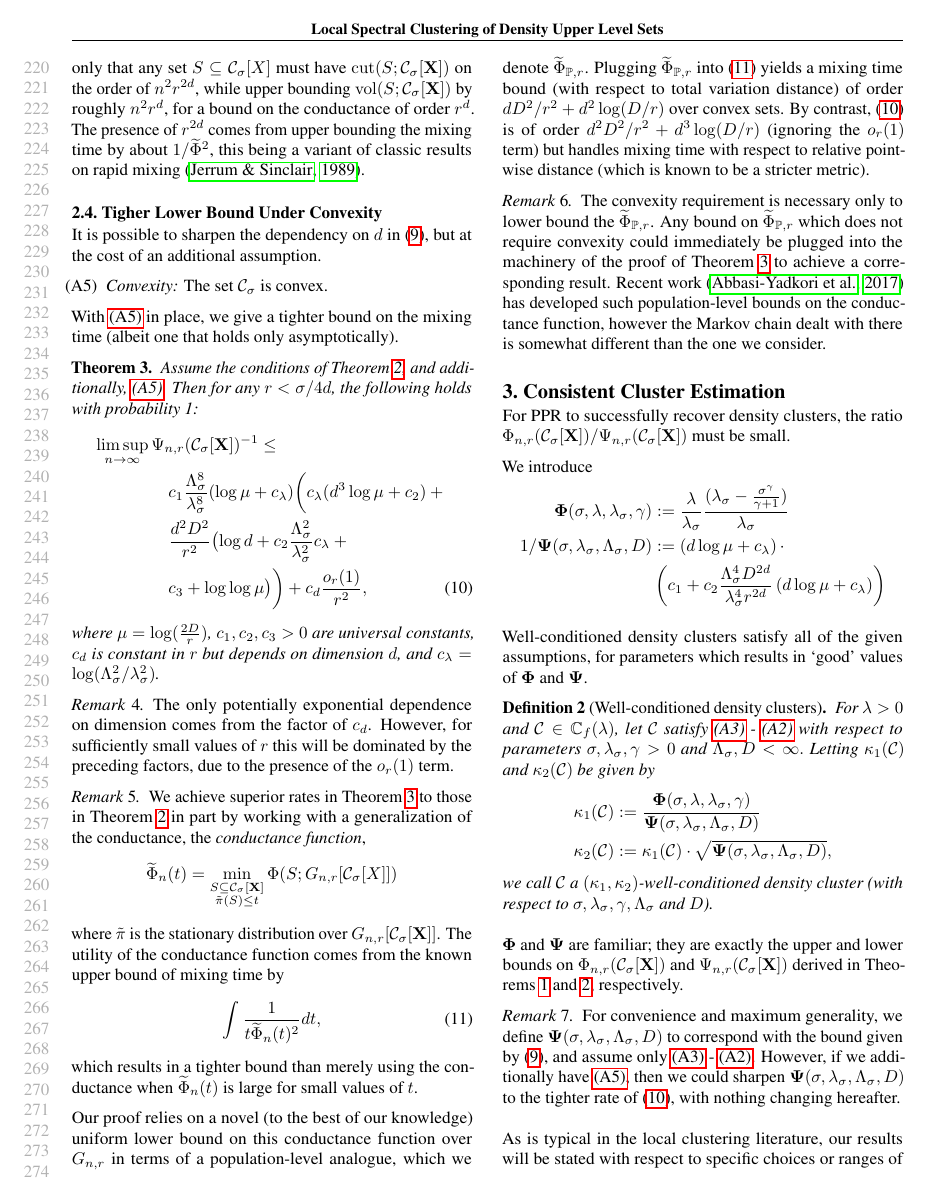
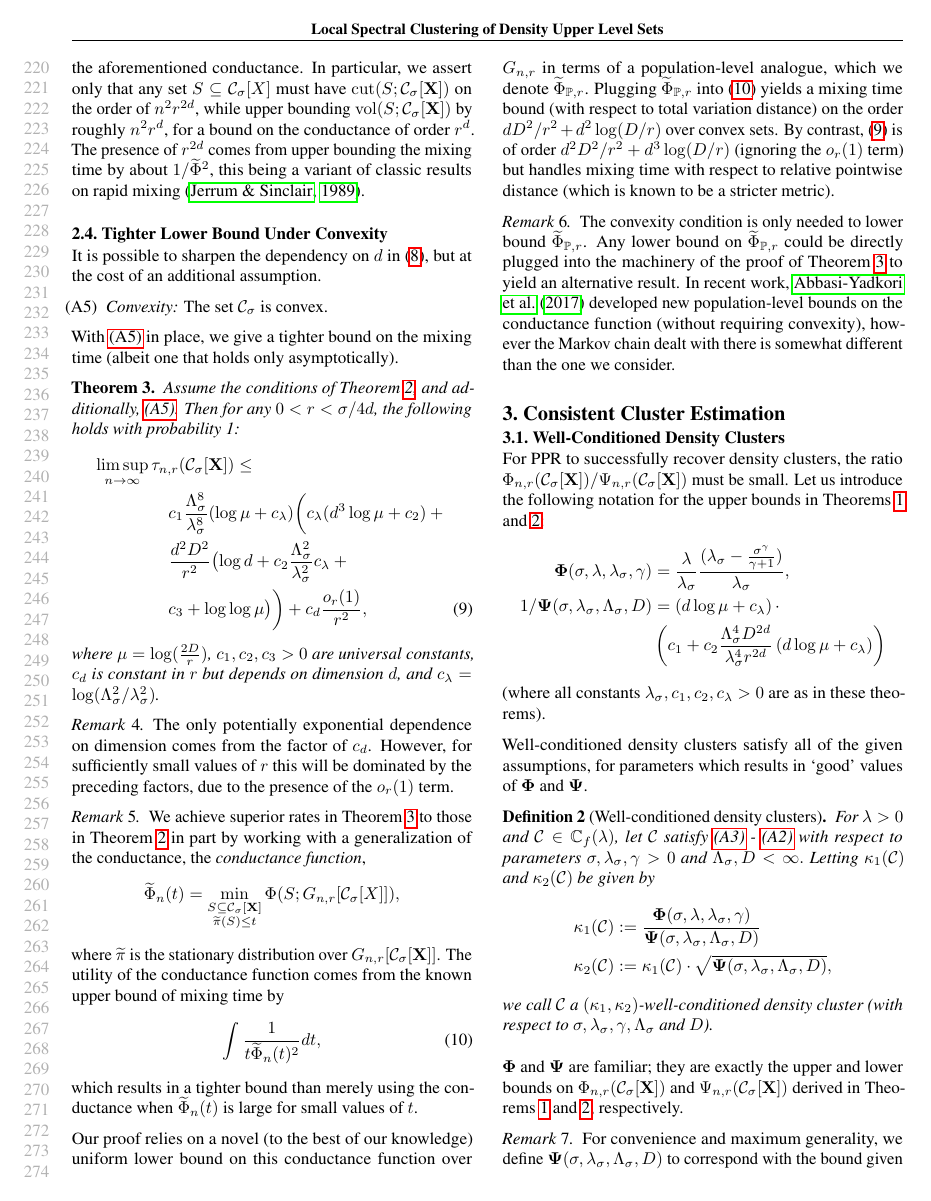
Before and after one commit to ajgreen93/local_spectral_density_clustering, a LaTeX paper (icml/icml_local_density_clustering.tex): page 5 of 9. Compiled offline with pdfLaTeX.

Commit message:
A bit of edits and corrections.  Still haven't gone through Sect 3 (or 4)

```diff
--- a/icml/icml_local_density_clustering.tex
+++ b/icml/icml_local_density_clustering.tex
@@ -644,7 +653,7 @@ by about \smash{$1/\widetilde{\Phi}^2$}, this being a variant of classic results
 on rapid mixing \citep{jerrum89}.
 \end{remark}
 
-\subsection{Tigher Lower Bound Under Convexity}
+\subsection{Tighter Lower Bound Under Convexity}
 
 It is possible to sharpen the dependency on $d$ in
 \eqref{eqn: inverse_mixing_time_lower_bound_nonconvex}, but at the cost of an
@@ -663,10 +672,11 @@ mixing time (albeit one that holds only asymptotically).
 \label{thm: inverse_mixing_time_lower_bound}
 Assume the conditions of Theorem \ref{thm:
   inverse_mixing_time_lower_bound_nonconvex}, and additionally, \ref{asmp:
-  convex}. Then for any $r < \sigma/4d$, the following holds with probability 1:
+  convex}. Then for any $0 < r < \sigma/4d$, the following holds with
+probability 1:
 \begin{align}
 \label{eqn: inverse_mixing_time_lower_bound}
-  \limsup_{n \to \infty} \, &\Psi_{n,r}(\Csig[\Xbf])^{-1} \leq \nonumber \\
+  \limsup_{n \to \infty} \, &\tau_{n,r}(\Csig[\Xbf]) \leq \nonumber \\
 &\quad c_1 \frac{\Lambda_{\sigma}^8}{\lambda_{\sigma}^8} (\log \mu +
   c_{\lambda}) \biggl( c_{\lambda}(d^3 \log\mu + c_2) +{} \nonumber \\
 &\quad \frac{d^2D^2}{r^2} \bigl( \log d + c_2
@@ -711,7 +722,7 @@ Our proof relies on a novel (to the best of our knowledge) uniform lower bound
 on this conductance function over $G_{n,r}$ in terms of a population-level
 analogue, which we denote \smash{$\widetilde{\Phi}_{\Pbb,r}$}. Plugging
 \smash{$\widetilde{\Phi}_{\Pbb,r}$} into \eqref{eqn: average_conductance} yields
-a mixing time bound (with respect to total variation distance) of order $d
+a mixing time bound (with respect to total variation distance) on the order $d
 D^2/r^2 + d^2\log(D/r)$ over convex sets. By contrast, \eqref{eqn:
   inverse_mixing_time_lower_bound} is of order $d^2 D^2/r^2 + d^3\log(D/r)$
 (ignoring the $o_r(1)$ term) but handles mixing time with respect to relative
@@ -719,27 +730,38 @@ pointwise distance (which is known to be a stricter metric).
 \end{remark}
 
 \begin{remark}
-  The convexity requirement is necessary only to lower bound the
-  \smash{$\widetilde{\Phi}_{\Pbb,r}$}. Any bound on
-  \smash{$\widetilde{\Phi}_{\Pbb,r}$} which does not require convexity could
-  immediately be plugged into the machinery of the proof of Theorem \ref{thm:
-    inverse_mixing_time_lower_bound} to achieve a corresponding result. Recent
-  work \citep{abbasi17} has developed such population-level bounds on the
-  conductance function, however the Markov chain dealt with there is somewhat
-  different than the one we consider.
+  The convexity condition is only needed to lower bound
+  \smash{$\widetilde{\Phi}_{\Pbb,r}$}. Any lower bound on
+  \smash{$\widetilde{\Phi}_{\Pbb,r}$} could be directly plugged into the
+  machinery of the proof of Theorem \ref{thm: inverse_mixing_time_lower_bound}
+  to yield an alternative result. In recent work, \citet{abbasi17} developed new
+  population-level bounds on the conductance function (without requiring
+  convexity), however the Markov chain dealt with there is somewhat different
+  than the one we consider.
 \end{remark}
 
 \section{Consistent Cluster Estimation}
 \label{sec: consistent_cluster_estimation_with_ppr}
 
-For PPR to successfully recover density clusters, the ratio $\Phi_{n,r}(\Csig[\Xbf])/\Psi_{n,r}(\Csig[\Xbf])$ must be small.
+\subsection{Well-Conditioned Density Clusters}
 
-We introduce
+For PPR to successfully recover density clusters, the ratio
+$\Phi_{n,r}(\Csig[\Xbf])/\Psi_{n,r}(\Csig[\Xbf])$ must be small.  Let us
+introduce the following notation for the upper bounds in Theorems
+\ref{thm: conductance_upper_bound} and \ref{thm:
+  inverse_mixing_time_lower_bound_nonconvex}:
 \begin{align*}
-\mathbf{\Phi}(\sigma, \lambda,\lambda_{\sigma},\gamma) & := \frac{\lambda}{\lambda_{\sigma}} \frac{(\lambda_{\sigma} - \frac{\sigma^{\gamma}}{\gamma+1})}{\lambda_{\sigma}} \\
-1 / \mathbf{\Psi}(\sigma, \lambda_{\sigma}, \Lambda_{\sigma}, D) & := \left(d \log \mu + c_{\lambda} \right) \cdot \nonumber \\
-& \left(c_1 + c_2 \frac{\Lambda_{\sigma}^4D^{2d}}{\lambda_{\sigma}^4r^{2d}}\left(d \log \mu + c_{\lambda}\right)\right)
+\mathbf{\Phi}(\sigma, \lambda,\lambda_{\sigma},\gamma)
+&= \frac{\lambda}{\lambda_{\sigma}} \frac{(\lambda_{\sigma} -
+  \frac{\sigma^{\gamma}}{\gamma+1})}{\lambda_{\sigma}}, \\
+1 / \mathbf{\Psi}(\sigma, \lambda_{\sigma}, \Lambda_{\sigma}, D)
+&= \left(d \log \mu + c_{\lambda} \right) \cdot \\
+& \left(c_1 + c_2
+  \frac{\Lambda_{\sigma}^4D^{2d}}{\lambda_{\sigma}^4r^{2d}}\left(d \log \mu +
+  c_{\lambda}\right)\right)
 \end{align*}
+(where all constants $\lambda_\sigma,c_1,c_2, c_\lambda>0$ are as in these
+theorems).
 
 Well-conditioned density clusters satisfy all of the given assumptions, for parameters which results in `good' values of $\Phibf$ and $\Psibf$.
 \begin{definition}[Well-conditioned density clusters]
```
Also changed, not shown: icml/icml_local_density_clustering.pdf, icml/icml_local_density_clustering.tex (104 more changed lines).
